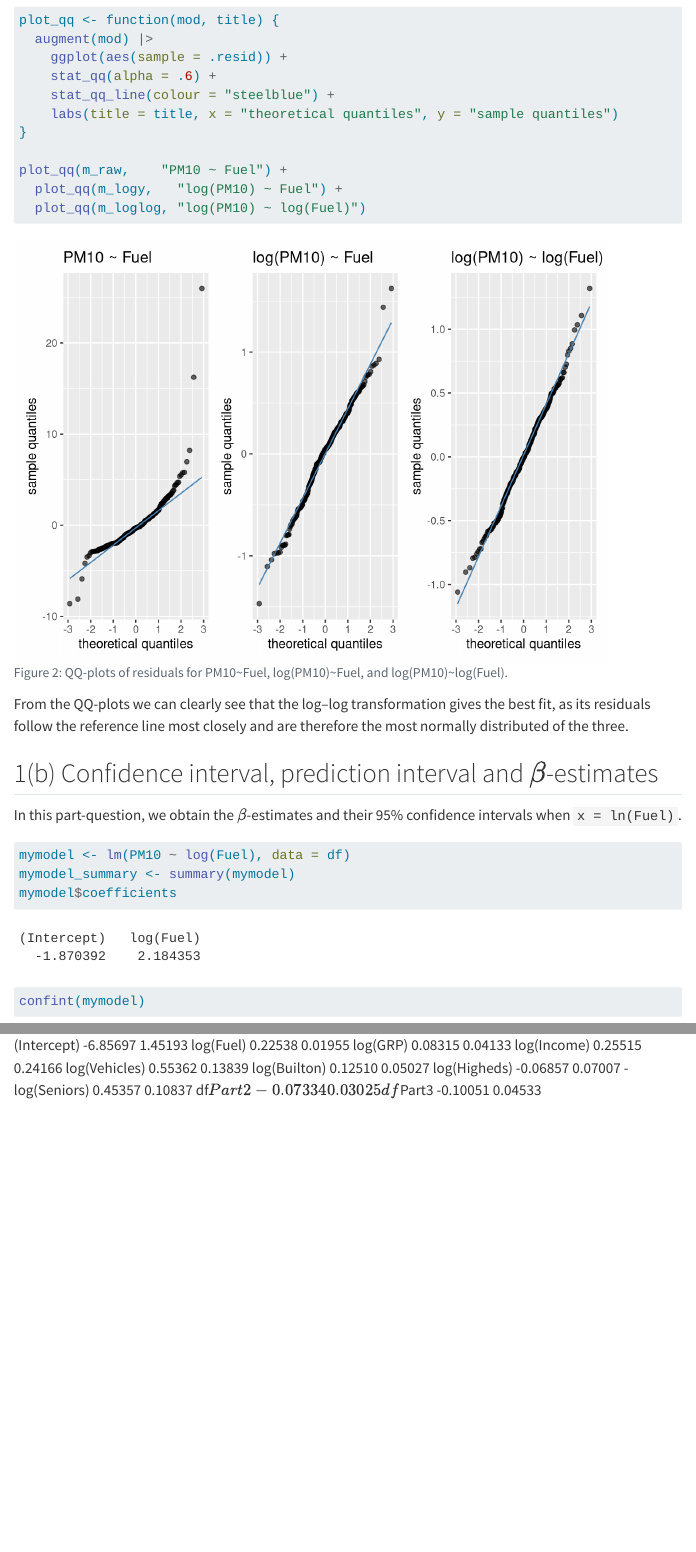
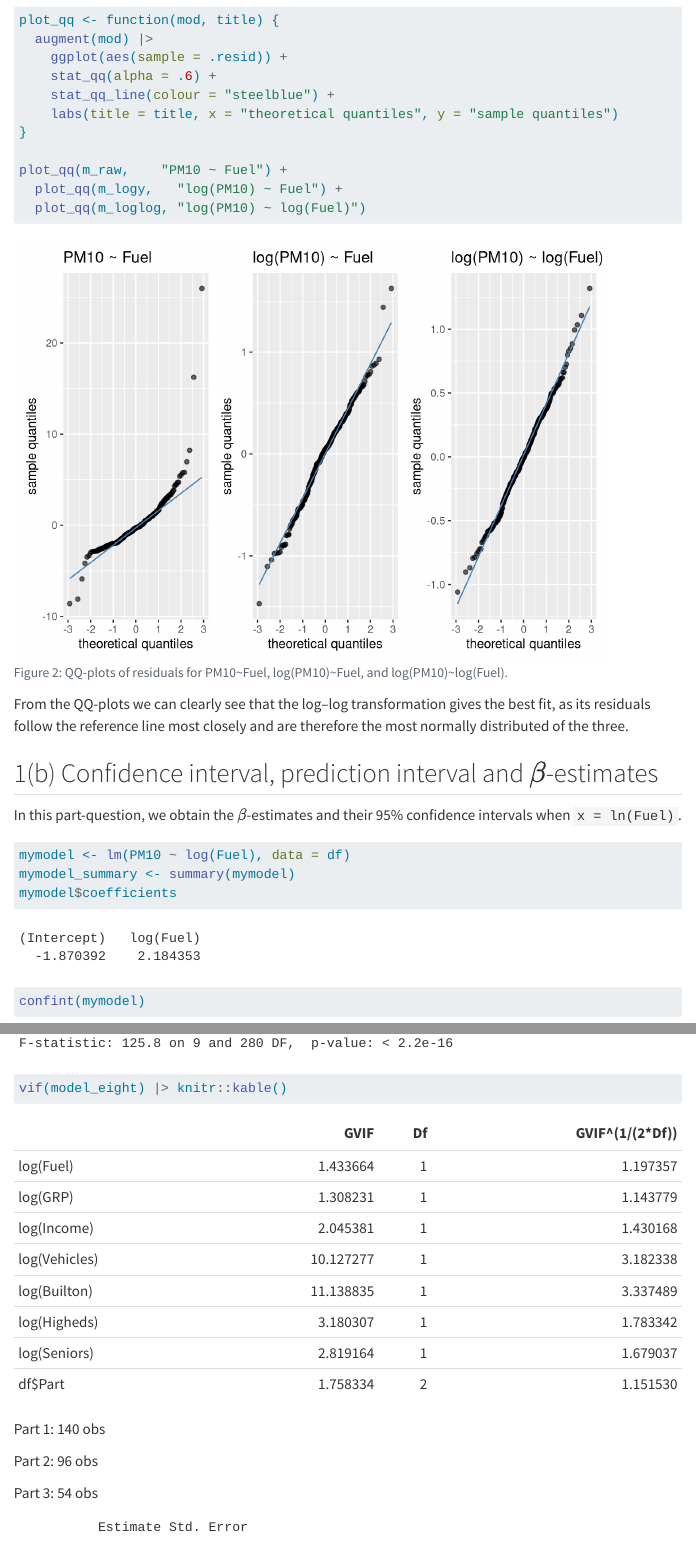
Before and after one commit to Bjorn-Ahl/MASM22, a Quarto document (Project_1/Project1.qmd): the page in a window 1100 px wide, from 1820 px down, and a second part further down, joined at a grey line. Rendered offline with R 4.5, knitr and Pandoc in place of Quarto, with nearby package versions; menus at the side of the page are left out; long lines of code are wrapped.

Commit message:
Add VIF calculation and format model summary output in Project1.qmd

````diff
--- a/Project_1/Project1.qmd
+++ b/Project_1/Project1.qmd
@@ -384,7 +384,7 @@
 summary(model_eight)
 
 
-
+vif(model_eight) |> knitr::kable()
 ```
 
 Part 1: 140 obs
@@ -397,10 +396,2 @@
-(Intercept)   -6.85697    1.45193
-log(Fuel)      0.22538    0.01955
-log(GRP)       0.08315    0.04133
-log(Income)    0.25515    0.24166
-log(Vehicles)  0.55362    0.13839
-log(Builton)   0.12510    0.05027
-log(Higheds)  -0.06857    0.07007  -
-log(Seniors)   0.45357    0.10837
-df$Part2      -0.07334    0.03025
-df$Part3      -0.10051    0.04533
+```
+          Estimate Std. Error
````
Also changed, not shown: Project_1/Project1.html, Project_1/Project1.qmd (5 more changed lines).
